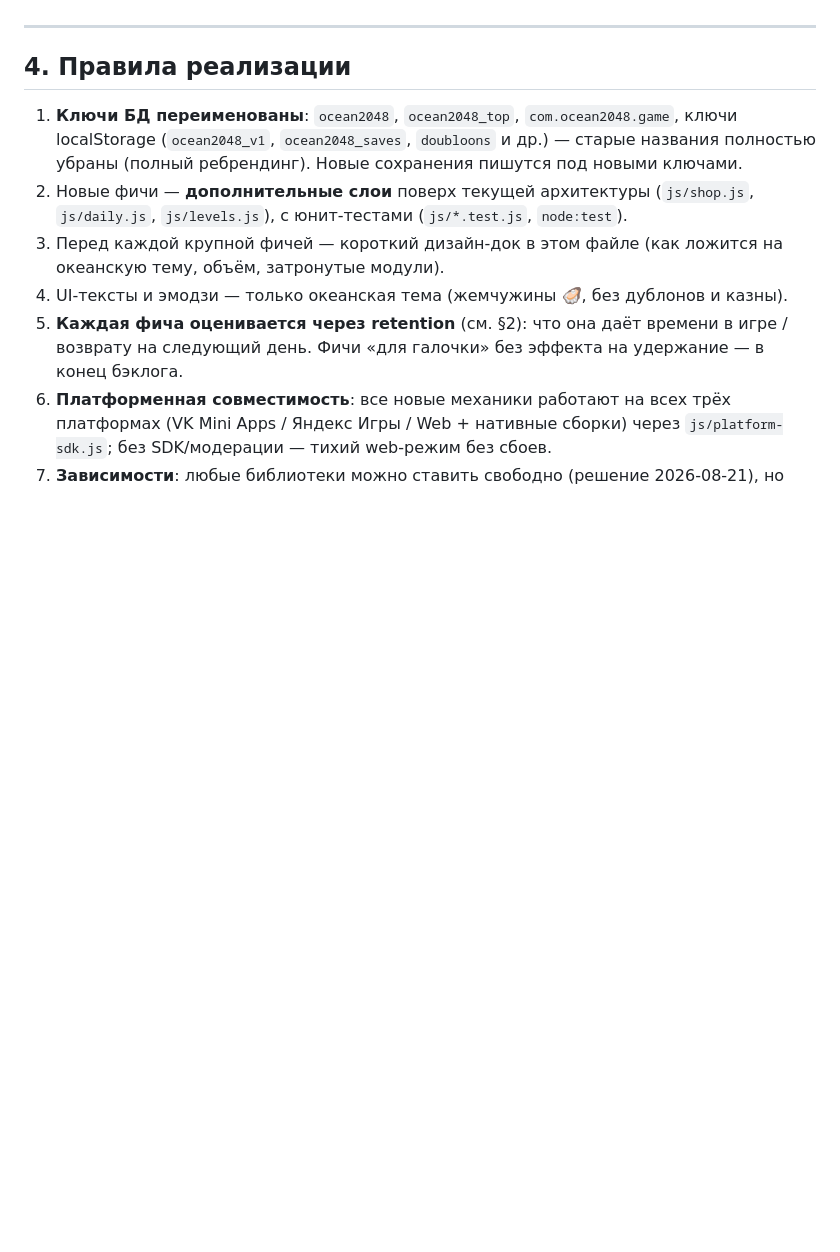
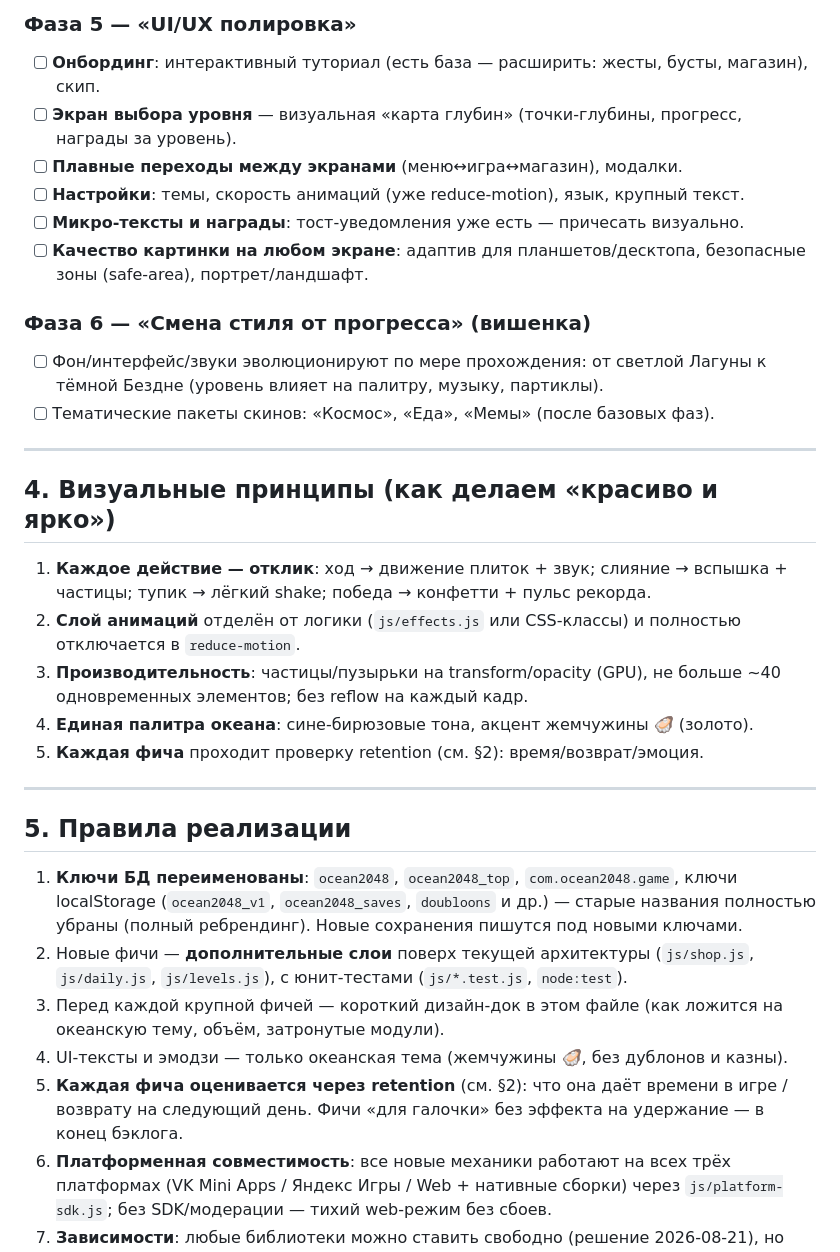
Before and after one commit to attack444/pirat, a Markdown page: ROADMAP.md, the part around one of its changes. Drawn GitHub-style; blank space fills up the shorter version.

Commit message:
docs: план развития по фазам (визуал/анимации/режимы) + визуальные принципы

```diff
--- a/ROADMAP.md
+++ b/ROADMAP.md
@@ -101,7 +129,37 @@
+### Фаза 5 — «UI/UX полировка»
+
+- [ ] **Онбординг**: интерактивный туториал (есть база — расширить: жесты, бусты,
+      магазин), скип.
+- [ ] **Экран выбора уровня** — визуальная «карта глубин» (точки-глубины, прогресс,
+      награды за уровень).
+- [ ] **Плавные переходы между экранами** (меню↔игра↔магазин), модалки.
+- [ ] **Настройки**: темы, скорость анимаций (уже reduce-motion), язык, крупный текст.
+- [ ] **Микро-тексты и награды**: тост-уведомления уже есть — причесать визуально.
+- [ ] **Качество картинки на любом экране**: адаптив для планшетов/десктопа,
+      безопасные зоны (safe-area), портрет/ландшафт.
+
+### Фаза 6 — «Смена стиля от прогресса» (вишенка)
+
+- [ ] Фон/интерфейс/звуки эволюционируют по мере прохождения: от светлой Лагуны
+      к тёмной Бездне (уровень влияет на палитру, музыку, партиклы).
+- [ ] Тематические пакеты скинов: «Космос», «Еда», «Мемы» (после базовых фаз).
 
 ---
 
-## 4. Правила реализации
+## 4. Визуальные принципы (как делаем «красиво и ярко»)
+
+1. **Каждое действие — отклик**: ход → движение плиток + звук; слияние → вспышка +
+   частицы; тупик → лёгкий shake; победа → конфетти + пульс рекорда.
+2. **Слой анимаций** отделён от логики (`js/effects.js` или CSS-классы) и полностью
+   отключается в `reduce-motion`.
+3. **Производительность**: частицы/пузырьки на transform/opacity (GPU), не больше
+   ~40 одновременных элементов; без reflow на каждый кадр.
+4. **Единая палитра океана**: сине-бирюзовые тона, акцент жемчужины 🦪 (золото).
+5. **Каждая фича** проходит проверку retention (см. §2): время/возврат/эмоция.
+
+---
+
+## 5. Правила реализации
 
 1. **Ключи БД переименованы**: `ocean2048`, `ocean2048_top`, `com.ocean2048.game`,
    ключи localStorage (`ocean2048_v1`, `ocean2048_saves`, `doubloons` и др.) —
```
Also changed, not shown: other parts of ROADMAP.md (+68 -40 lines).
